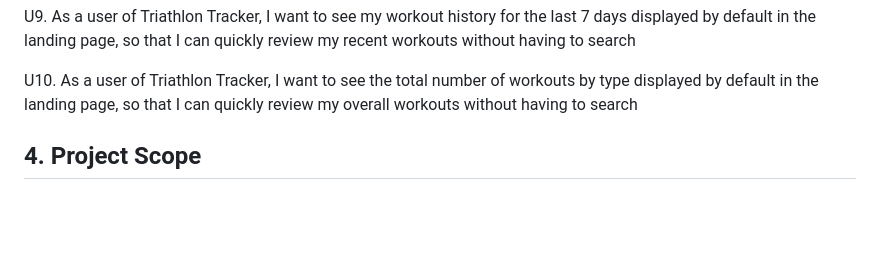
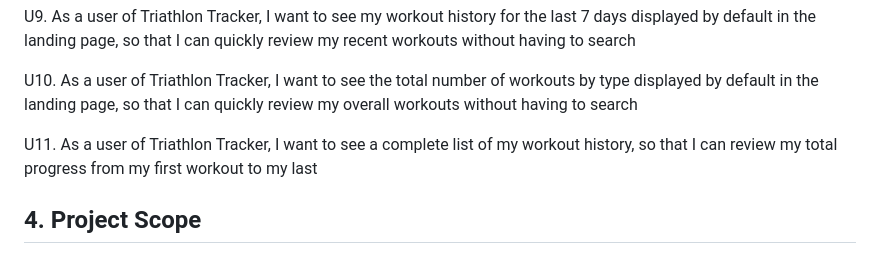
Before and after one commit to kaaron22/TriathlonTracker, a Markdown page: resources/design-document.md, the part around the change. GitHub-like rendering; blank space fills up the shorter version.

Commit message:
Added U11 user story for case of obtaining complete workout history

```diff
--- a/resources/design-document.md
+++ b/resources/design-document.md
@@ -31,6 +31,8 @@ U8. As a user of Triathlon Tracker, I want to search a history of workouts by ty
 U9. As a user of Triathlon Tracker, I want to see my workout history for the last 7 days displayed by default in the landing page, so that I can quickly review my recent workouts without having to search
 
 U10. As a user of Triathlon Tracker, I want to see the total number of workouts by type displayed by default in the landing page, so that I can quickly review my overall workouts without having to search
+
+U11. As a user of Triathlon Tracker, I want to see a complete list of my workout history, so that I can review my total progress from my first workout to my last
 
 ## 4. Project Scope
 
```
